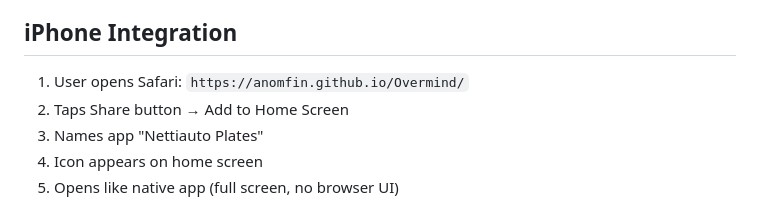
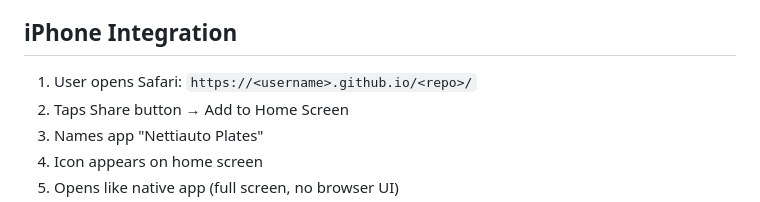
Before and after one commit to AnomFIN/Overmind, a Markdown page: docs/ARCHITECTURE.md, the part around the change. Drawn GitHub-style.

Commit message:
Update docs/ARCHITECTURE.md
Co-authored-by: Copilot <175728472+Copilot@users.noreply.github.com>

```diff
--- a/docs/ARCHITECTURE.md
+++ b/docs/ARCHITECTURE.md
@@ -139,7 +139,7 @@
 
 ## iPhone Integration
 
-1. User opens Safari: `https://anomfin.github.io/Overmind/`
+1. User opens Safari: `https://<username>.github.io/<repo>/`
 2. Taps Share button → Add to Home Screen
 3. Names app "Nettiauto Plates"
 4. Icon appears on home screen
```
